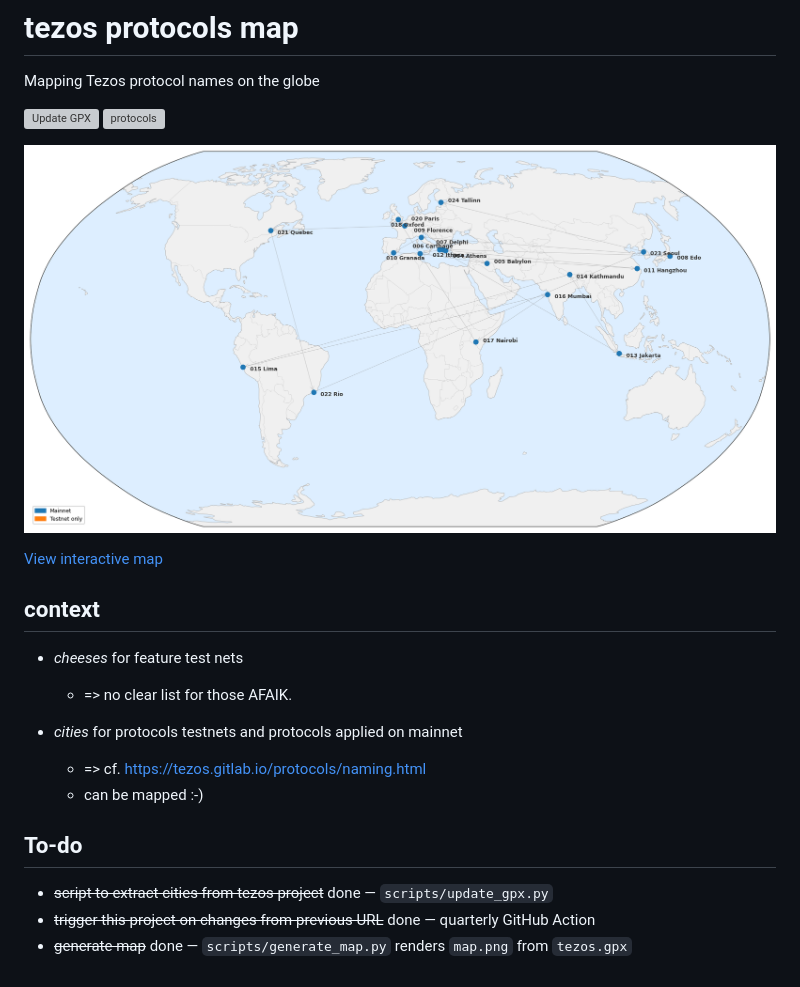
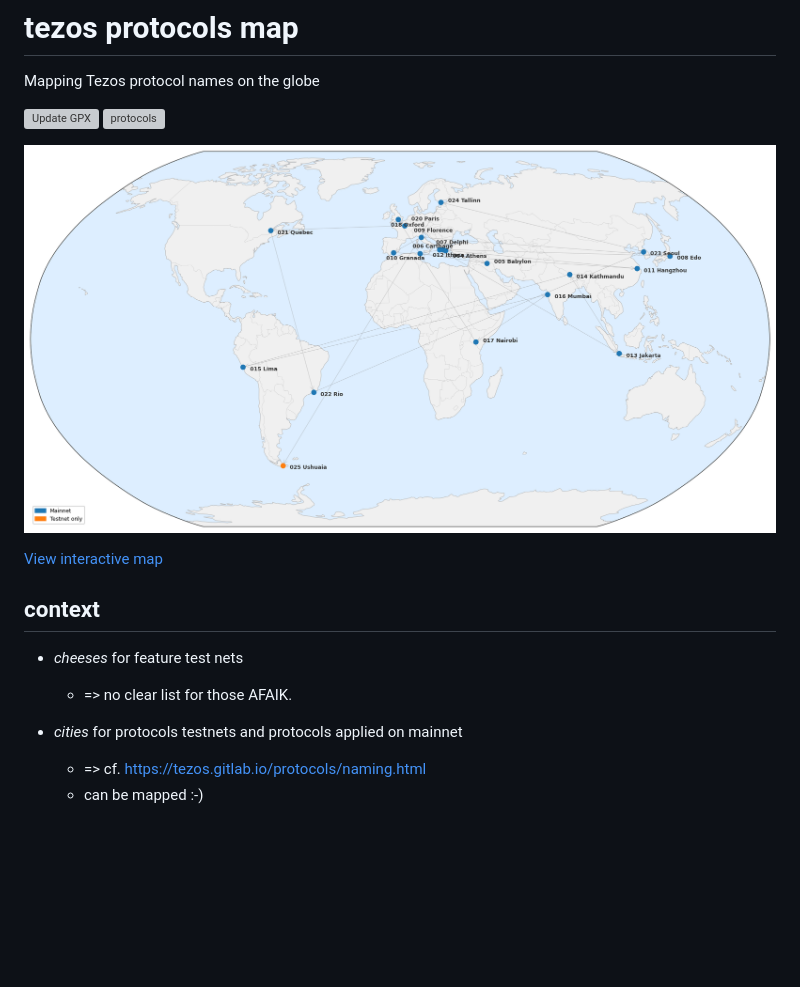
Before and after one commit to oyatrino/tezosprotocolmap, a Markdown page: README.md, the part around the change. GitHub-like rendering; pictures changed too: map.png; blank space fills up the shorter version; grey boxes are pictures that could not be loaded.

```diff
--- a/README.md
+++ b/README.md
@@ -15,9 +15,3 @@ Mapping Tezos protocol names on the globe
 * *cities* for protocols testnets and protocols applied on mainnet
     * => cf. https://tezos.gitlab.io/protocols/naming.html
     * can be mapped :-)
-
-
-## To-do
-- ~~script to extract cities from tezos project~~ done — `scripts/update_gpx.py`
-- ~~trigger this project on changes from previous URL~~ done — quarterly GitHub Action
-- ~~generate map~~ done — `scripts/generate_map.py` renders `map.png` from `tezos.gpx`
```
Also changed, not shown: 4 other files.
